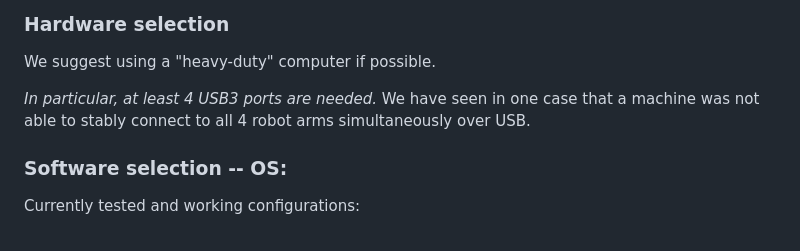
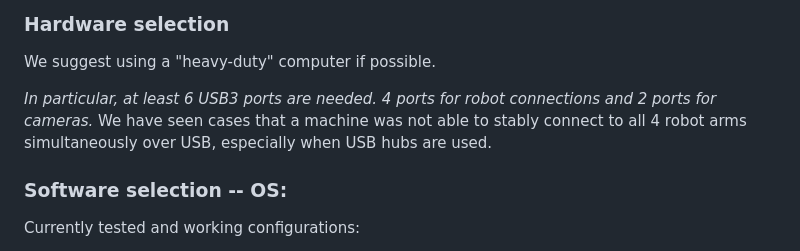
Before and after one commit to MarkFzp/mobile-aloha, a Markdown page: README.md, the part around the change printed below. Rendered like a GitHub page.

Commit message:
Update README.md to stress no USB hub for robot connections

```diff
--- a/README.md
+++ b/README.md
@@ -17,7 +17,7 @@ To train imitation learning algorithms, you would also need to install [ACT](htt
 
 We suggest using a "heavy-duty" computer if possible.
 
-*In particular, at least 4 USB3 ports are needed.* We have seen in one case that a machine was not able to stably connect to all 4 robot arms simultaneously over USB.
+*In particular, at least 6 USB3 ports are needed. 4 ports for robot connections and 2 ports for cameras.* We have seen cases that a machine was not able to stably connect to all 4 robot arms simultaneously over USB, especially when USB hubs are used.
 
 ### Software selection -- OS:
 
```
Also changed, not shown: other parts of README.md (+2 -2 lines).
